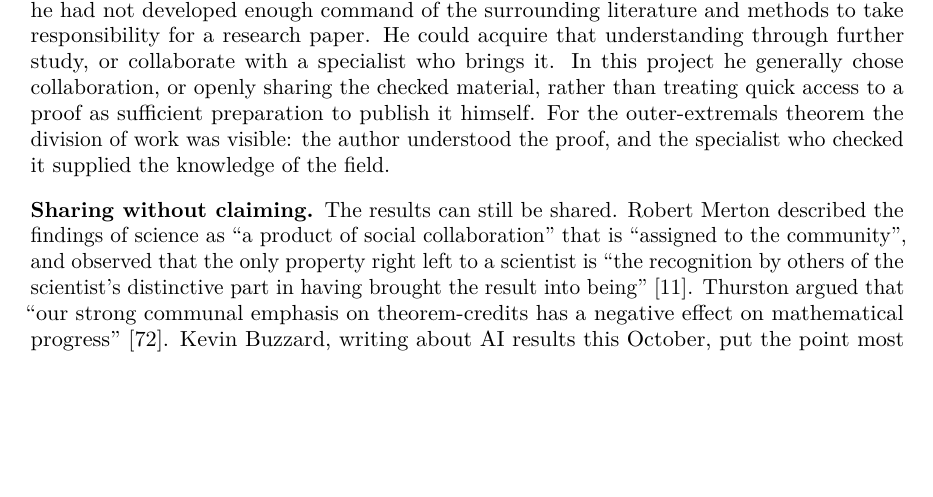
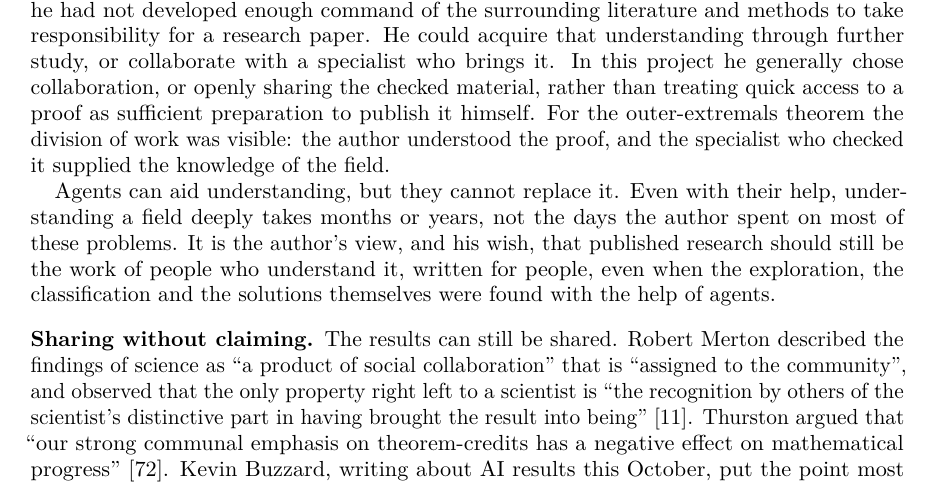
Before and after one commit to Oisov/math-research-process, a LaTeX paper (paper/paper.tex): part of page 3 of 30, cut so that both start at the same text, the shorter picture padded with empty space. Compiled offline with pdfLaTeX.

Commit message:
Paper: agents aid understanding but cannot replace it; research should be the work of people who understand it, written for people
Co-Authored-By: Claude Opus 5.5 <noreply@anthropic.com>

```diff
--- a/paper/paper.tex
+++ b/paper/paper.tex
@@ -190,6 +190,13 @@ the checked material, rather than treating quick access to a proof as
 sufficient preparation to publish it himself. For the outer-extremals theorem
 the division of work was visible: the author understood the proof, and the
 specialist who checked it supplied the knowledge of the field.
+
+Agents can aid understanding, but they cannot replace it. Even with their help,
+understanding a field deeply takes months or years, not the days the author
+spent on most of these problems. It is the author's view, and his wish, that
+published research should still be the work of people who understand it,
+written for people, even when the exploration, the classification and the
+solutions themselves were found with the help of agents.
 
 \subsection*{Sharing without claiming}
 The results can still be shared. Robert Merton described the findings of
```
Also changed, not shown: paper/paper.pdf.
